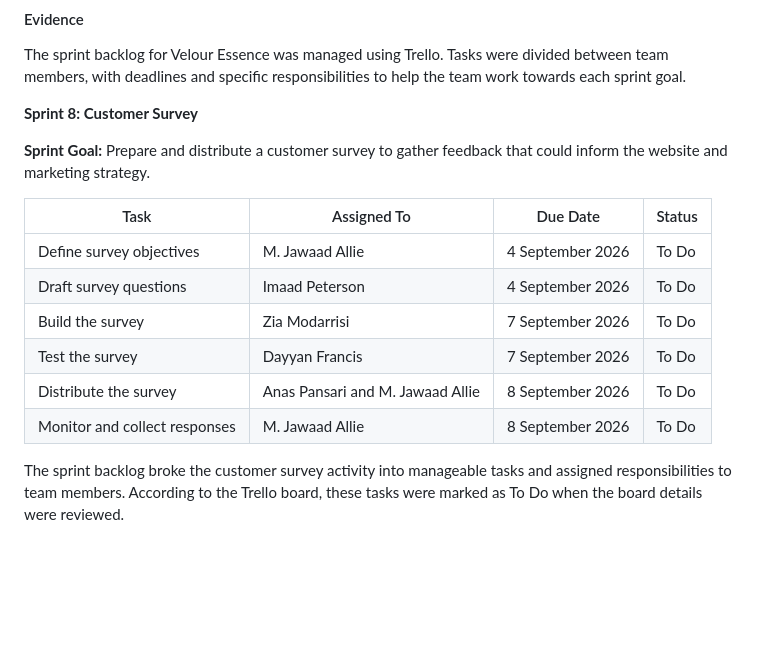
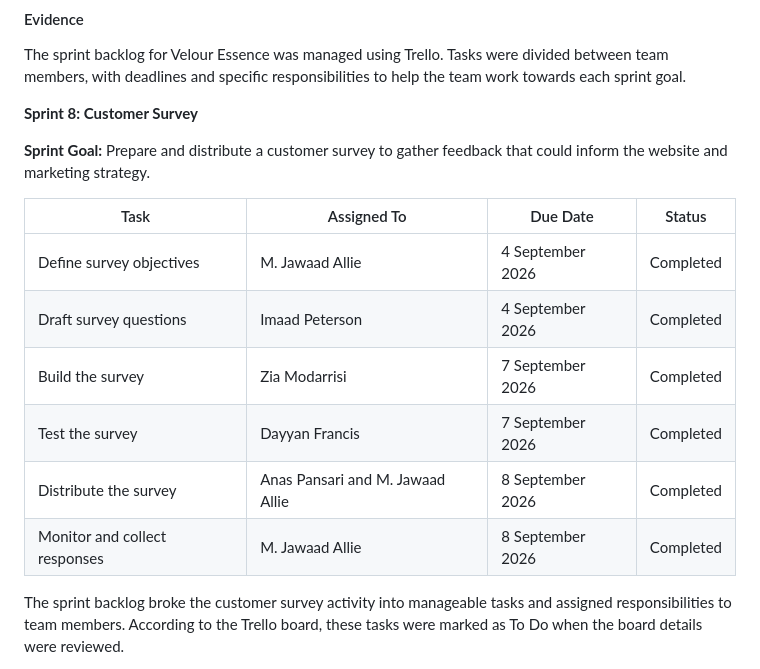
Before and after one commit to Anas-P7/Anas-P7.github.io, a Markdown page: index.md, the part around the change. GitHub-like rendering; blank space fills up the shorter version.

Commit message:
Mark all survey tasks as completed
Updated the status of all tasks related to the customer survey from 'To Do' to 'Completed'.

```diff
--- a/index.md
+++ b/index.md
@@ -508,12 +508,12 @@ The sprint backlog for Velour Essence was managed using Trello. Tasks were divid
 
 | Task | Assigned To | Due Date | Status |
 |---|---|---|---|
-| Define survey objectives | M. Jawaad Allie | 4 September 2026 | To Do |
-| Draft survey questions | Imaad Peterson | 4 September 2026 | To Do |
-| Build the survey | Zia Modarrisi | 7 September 2026 | To Do |
-| Test the survey | Dayyan Francis | 7 September 2026 | To Do |
-| Distribute the survey | Anas Pansari and M. Jawaad Allie | 8 September 2026 | To Do |
-| Monitor and collect responses | M. Jawaad Allie | 8 September 2026 | To Do |
+| Define survey objectives | M. Jawaad Allie | 4 September 2026 | Completed |
+| Draft survey questions | Imaad Peterson | 4 September 2026 | Completed |
+| Build the survey | Zia Modarrisi | 7 September 2026 | Completed |
+| Test the survey | Dayyan Francis | 7 September 2026 | Completed |
+| Distribute the survey | Anas Pansari and M. Jawaad Allie | 8 September 2026 | Completed |
+| Monitor and collect responses | M. Jawaad Allie | 8 September 2026 | Completed |
 
 The sprint backlog broke the customer survey activity into manageable tasks and assigned responsibilities to team members. According to the Trello board, these tasks were marked as To Do when the board details were reviewed.
 
```
